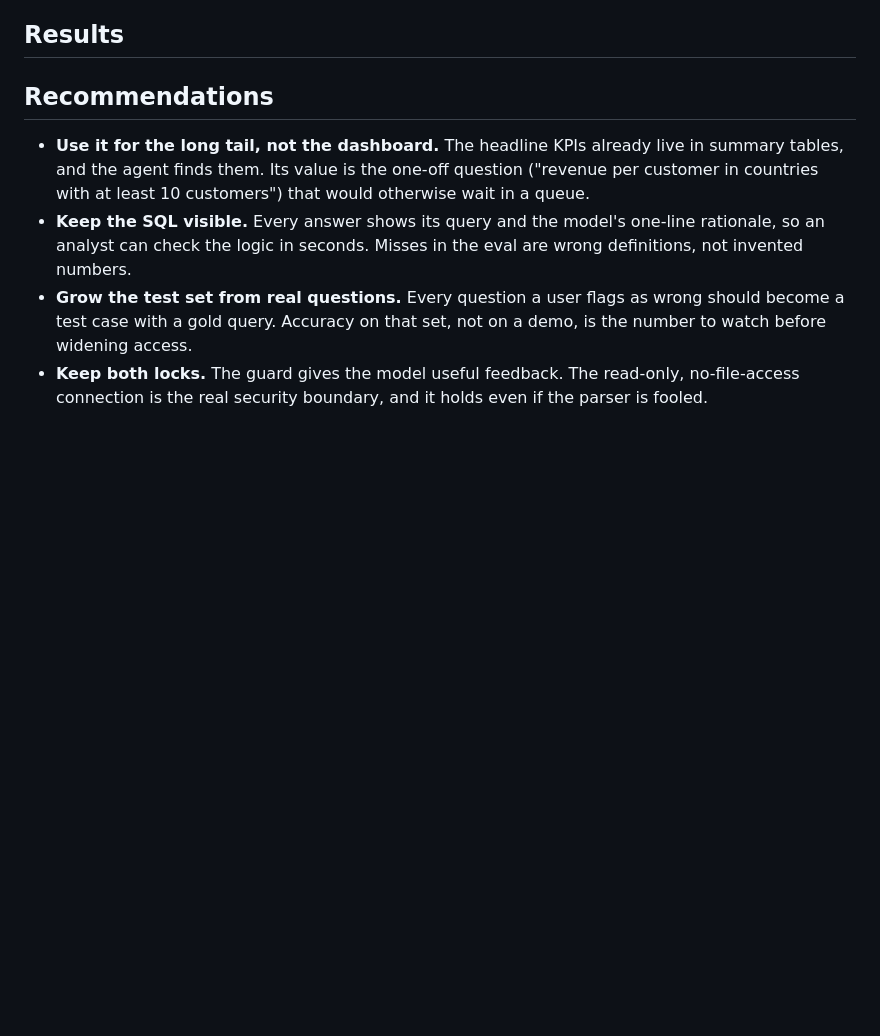
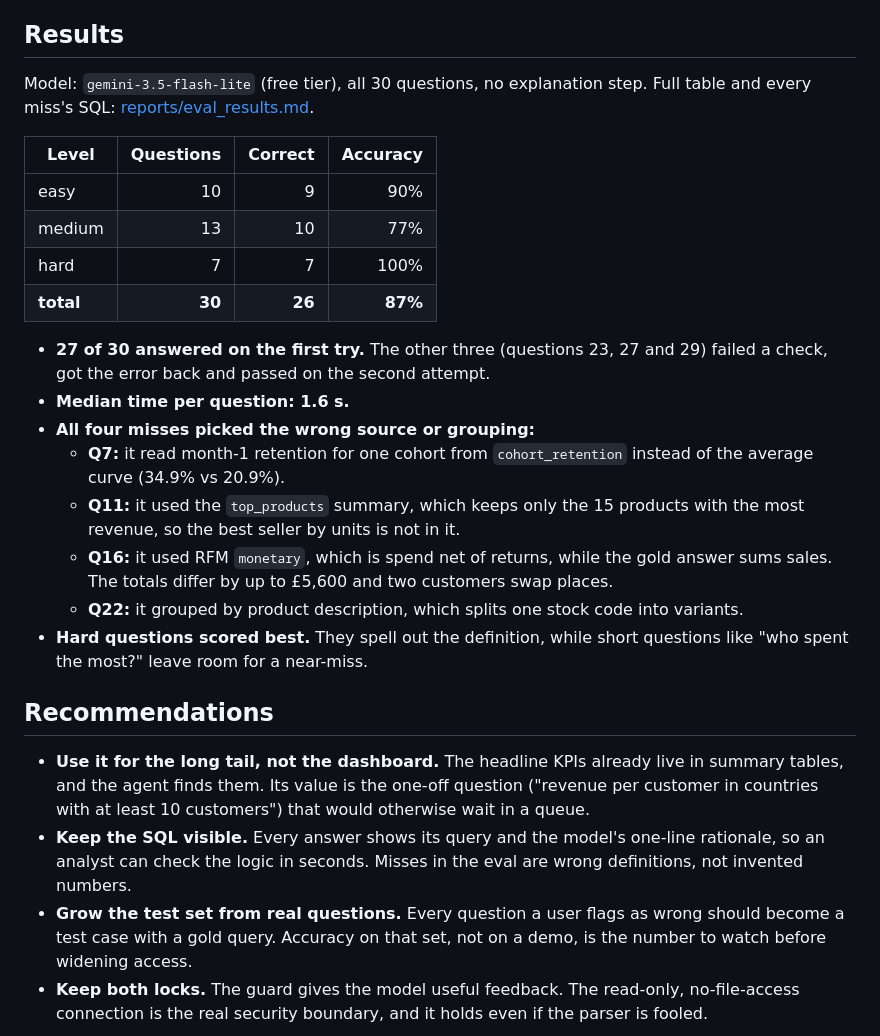
Before and after one commit to gaurang2-6/ask-your-data, a Markdown page: README.md, the part around one of its changes. GitHub-like rendering; blank space fills up the shorter version.

```diff
--- a/README.md
+++ b/README.md
@@ -65,7 +65,23 @@ flowchart LR
 
 ## Results
 
-<!-- EVAL -->
+Model: `gemini-3.5-flash-lite` (free tier), all 30 questions, no explanation step. Full table and every miss's SQL: [reports/eval_results.md](reports/eval_results.md).
+
+| Level | Questions | Correct | Accuracy |
+|---|---:|---:|---:|
+| easy | 10 | 9 | 90% |
+| medium | 13 | 10 | 77% |
+| hard | 7 | 7 | 100% |
+| **total** | **30** | **26** | **87%** |
+
+- **27 of 30 answered on the first try.** The other three (questions 23, 27 and 29) failed a check, got the error back and passed on the second attempt.
+- **Median time per question: 1.6 s.**
+- **All four misses picked the wrong source or grouping:**
+  - **Q7:** it read month-1 retention for one cohort from `cohort_retention` instead of the average curve (34.9% vs 20.9%).
+  - **Q11:** it used the `top_products` summary, which keeps only the 15 products with the most revenue, so the best seller by units is not in it.
+  - **Q16:** it used RFM `monetary`, which is spend net of returns, while the gold answer sums sales. The totals differ by up to £5,600 and two customers swap places.
+  - **Q22:** it grouped by product description, which splits one stock code into variants.
+- **Hard questions scored best.** They spell out the definition, while short questions like "who spent the most?" leave room for a near-miss.
 
 ## Recommendations
 
```
Also changed, not shown: other parts of README.md (+5 -3 lines), reports/eval_results.md (added, +73 -0 lines), reports/figures/demo.png (added), 4 other files.
